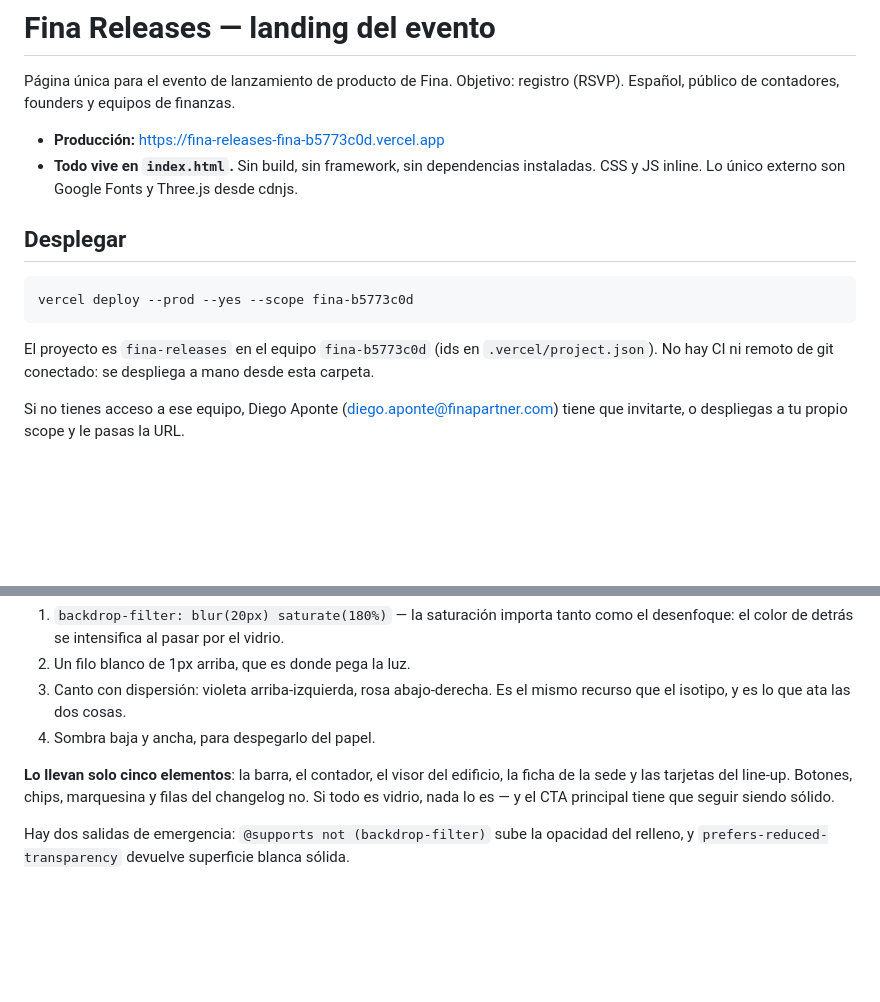
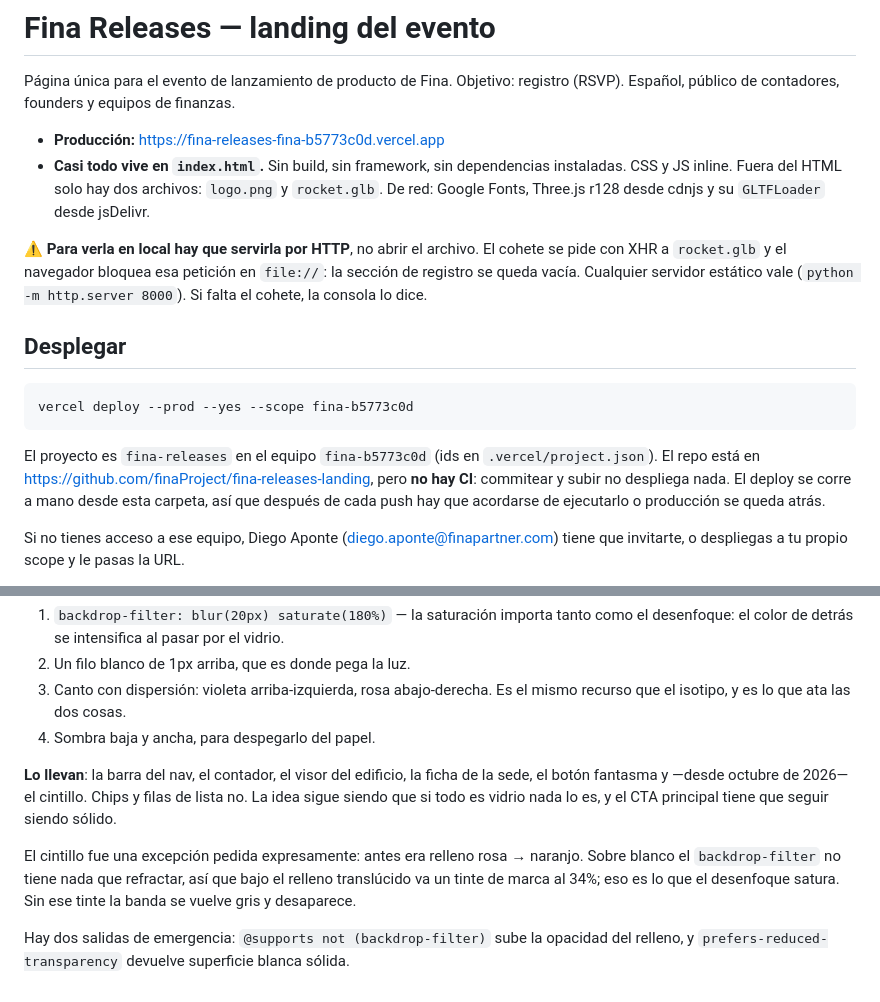
Before and after one commit to finaProject/fina-releases-landing, a Markdown page: CLAUDE.md, 2 parts joined by grey strips. Rendered like a GitHub page; blank space fills up the shorter version.

````diff
--- a/CLAUDE.md
+++ b/CLAUDE.md
@@ -4,8 +4,14 @@ Página única para el evento de lanzamiento de producto de Fina. Objetivo: regi
 Español, público de contadores, founders y equipos de finanzas.
 
 - **Producción:** https://fina-releases-fina-b5773c0d.vercel.app
-- **Todo vive en `index.html`.** Sin build, sin framework, sin dependencias instaladas.
-  CSS y JS inline. Lo único externo son Google Fonts y Three.js desde cdnjs.
+- **Casi todo vive en `index.html`.** Sin build, sin framework, sin dependencias instaladas.
+  CSS y JS inline. Fuera del HTML solo hay dos archivos: `logo.png` y `rocket.glb`.
+  De red: Google Fonts, Three.js r128 desde cdnjs y su `GLTFLoader` desde jsDelivr.
+
+⚠️ **Para verla en local hay que servirla por HTTP**, no abrir el archivo. El cohete se
+pide con XHR a `rocket.glb` y el navegador bloquea esa petición en `file://`: la sección
+de registro se queda vacía. Cualquier servidor estático vale (`python -m http.server 8000`).
+Si falta el cohete, la consola lo dice.
 
 ## Desplegar
 
@@ -14,7 +20,9 @@ vercel deploy --prod --yes --scope fina-b5773c0d
 ```
 
 El proyecto es `fina-releases` en el equipo `fina-b5773c0d` (ids en `.vercel/project.json`).
-No hay CI ni remoto de git conectado: se despliega a mano desde esta carpeta.
+El repo está en https://github.com/finaProject/fina-releases-landing, pero **no hay CI**:
+commitear y subir no despliega nada. El deploy se corre a mano desde esta carpeta, así que
+después de cada push hay que acordarse de ejecutarlo o producción se queda atrás.
 
 Si no tienes acceso a ese equipo, Diego Aponte (diego.aponte@finapartner.com) tiene que
 invitarte, o despliegas a tu propio scope y le pasas la URL.
@@ -171,9 +254,15 @@ hacen leer como cristal y no como una caja translúcida:
    recurso que el isotipo, y es lo que ata las dos cosas.
 4. Sombra baja y ancha, para despegarlo del papel.
 
-**Lo llevan solo cinco elementos**: la barra, el contador, el visor del edificio, la ficha
-de la sede y las tarjetas del line-up. Botones, chips, marquesina y filas del changelog no.
-Si todo es vidrio, nada lo es — y el CTA principal tiene que seguir siendo sólido.
+**Lo llevan**: la barra del nav, el contador, el visor del edificio, la ficha de la sede,
+el botón fantasma y —desde octubre de 2026— el cintillo. Chips y filas de lista no. La
+idea sigue siendo que si todo es vidrio nada lo es, y el CTA principal tiene que seguir
+siendo sólido.
+
+El cintillo fue una excepción pedida expresamente: antes era relleno rosa → naranjo. Sobre
+blanco el `backdrop-filter` no tiene nada que refractar, así que bajo el relleno
+translúcido va un tinte de marca al 34%; eso es lo que el desenfoque satura. Sin ese tinte
+la banda se vuelve gris y desaparece.
 
 Hay dos salidas de emergencia: `@supports not (backdrop-filter)` sube la opacidad del
 relleno, y `prefers-reduced-transparency` devuelve superficie blanca sólida.
````
Also changed, not shown: other parts of CLAUDE.md (+99 -24 lines).
